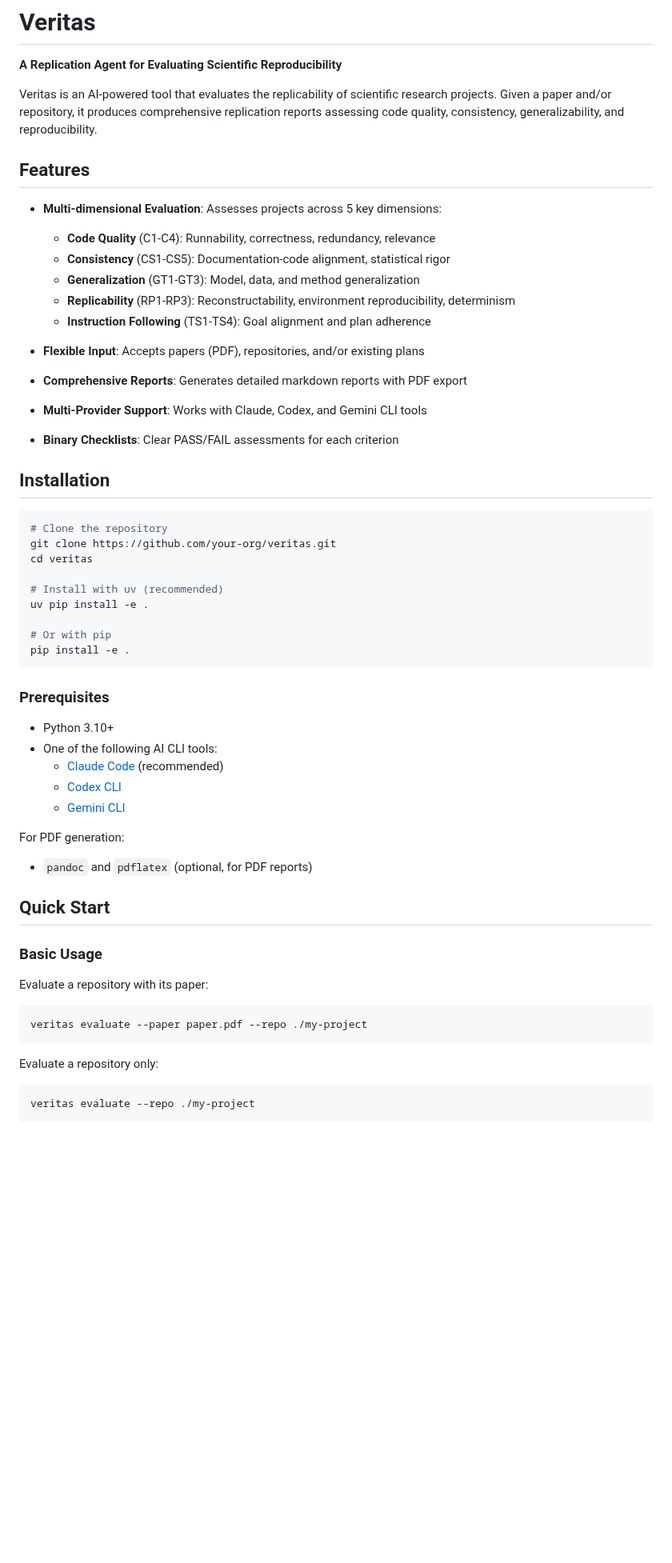
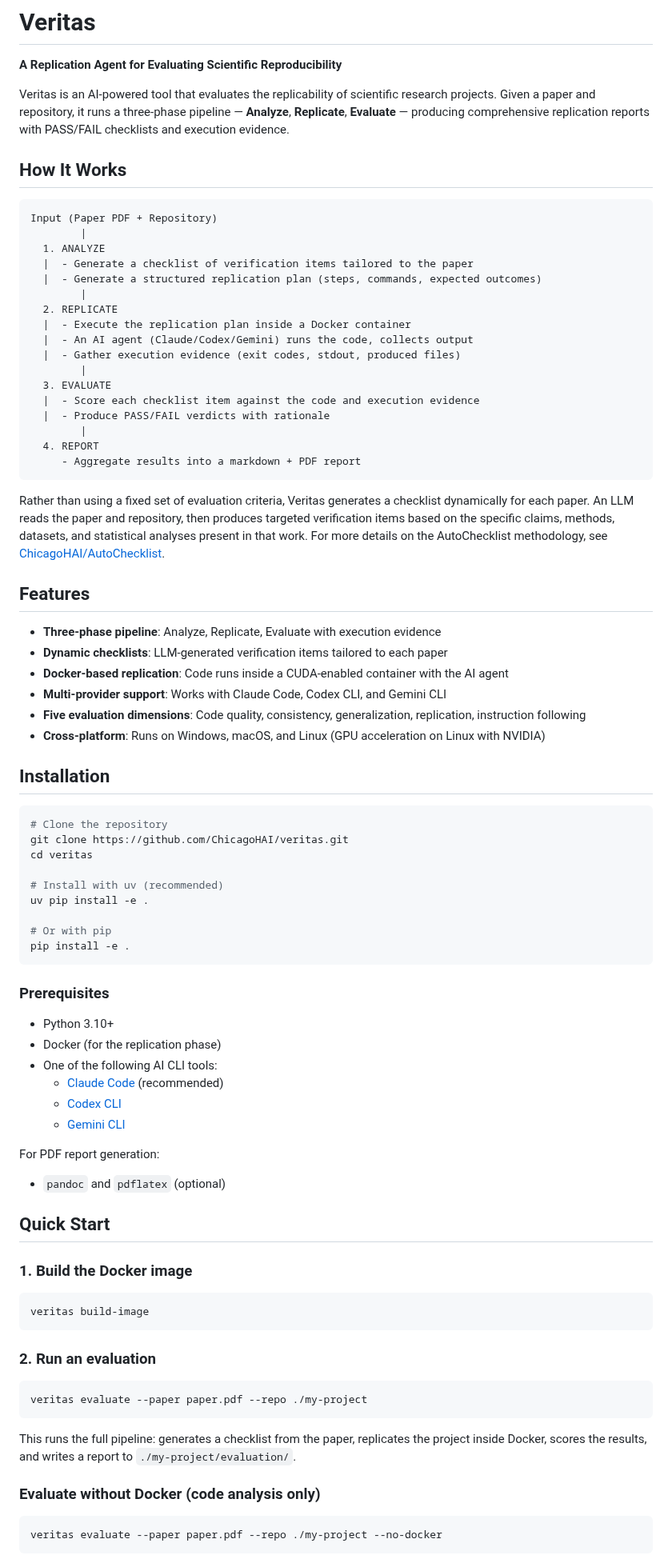
Before and after one commit to ChicagoHAI/veritas, a Markdown page: README.md, the part around one of its changes. Shown at 80% size. GitHub-like rendering; blank space fills up the shorter version.

Commit message:
docs: update README

````diff
--- a/README.md
+++ b/README.md
@@ -2,27 +2,46 @@
 
 **A Replication Agent for Evaluating Scientific Reproducibility**
 
-Veritas is an AI-powered tool that evaluates the replicability of scientific research projects. Given a paper and/or repository, it produces comprehensive replication reports assessing code quality, consistency, generalizability, and reproducibility.
+Veritas is an AI-powered tool that evaluates the replicability of scientific research projects. Given a paper and repository, it runs a three-phase pipeline — **Analyze**, **Replicate**, **Evaluate** — producing comprehensive replication reports with PASS/FAIL checklists and execution evidence.
+
+## How It Works
+
+```
+Input (Paper PDF + Repository)
+        |
+  1. ANALYZE
+  |  - Generate a checklist of verification items tailored to the paper
+  |  - Generate a structured replication plan (steps, commands, expected outcomes)
+        |
+  2. REPLICATE
+  |  - Execute the replication plan inside a Docker container
+  |  - An AI agent (Claude/Codex/Gemini) runs the code, collects output
+  |  - Gather execution evidence (exit codes, stdout, produced files)
+        |
+  3. EVALUATE
+  |  - Score each checklist item against the code and execution evidence
+  |  - Produce PASS/FAIL verdicts with rationale
+        |
+  4. REPORT
+     - Aggregate results into a markdown + PDF report
+```
+
+Rather than using a fixed set of evaluation criteria, Veritas generates a checklist dynamically for each paper. An LLM reads the paper and repository, then produces targeted verification items based on the specific claims, methods, datasets, and statistical analyses present in that work. For more details on the AutoChecklist methodology, see [ChicagoHAI/AutoChecklist](https://github.com/ChicagoHAI/AutoChecklist).
 
 ## Features
 
-- **Multi-dimensional Evaluation**: Assesses projects across 5 key dimensions:
-  - **Code Quality** (C1-C4): Runnability, correctness, redundancy, relevance
-  - **Consistency** (CS1-CS5): Documentation-code alignment, statistical rigor
-  - **Generalization** (GT1-GT3): Model, data, and method generalization
-  - **Replicability** (RP1-RP3): Reconstructability, environment reproducibility, determinism
-  - **Instruction Following** (TS1-TS4): Goal alignment and plan adherence
-
-- **Flexible Input**: Accepts papers (PDF), repositories, and/or existing plans
-- **Comprehensive Reports**: Generates detailed markdown reports with PDF export
-- **Multi-Provider Support**: Works with Claude, Codex, and Gemini CLI tools
-- **Binary Checklists**: Clear PASS/FAIL assessments for each criterion
+- **Three-phase pipeline**: Analyze, Replicate, Evaluate with execution evidence
+- **Dynamic checklists**: LLM-generated verification items tailored to each paper
+- **Docker-based replication**: Code runs inside a CUDA-enabled container with the AI agent
+- **Multi-provider support**: Works with Claude Code, Codex CLI, and Gemini CLI
+- **Five evaluation dimensions**: Code quality, consistency, generalization, replication, instruction following
+- **Cross-platform**: Runs on Windows, macOS, and Linux (GPU acceleration on Linux with NVIDIA)
 
 ## Installation
 
 ```bash
 # Clone the repository
-git clone https://github.com/your-org/veritas.git
+git clone https://github.com/ChicagoHAI/veritas.git
 cd veritas
 
 # Install with uv (recommended)
@@ -35,27 +54,34 @@ pip install -e .
 ### Prerequisites
 
 - Python 3.10+
+- Docker (for the replication phase)
 - One of the following AI CLI tools:
   - [Claude Code](https://claude.com/claude-code) (recommended)
   - [Codex CLI](https://github.com/openai/codex)
   - [Gemini CLI](https://ai.google.dev/gemini-api)
 
-For PDF generation:
-- `pandoc` and `pdflatex` (optional, for PDF reports)
+For PDF report generation:
+- `pandoc` and `pdflatex` (optional)
 
 ## Quick Start
 
-### Basic Usage
+### 1. Build the Docker image
 
-Evaluate a repository with its paper:
+```bash
+veritas build-image
+```
+
+### 2. Run an evaluation
 
 ```bash
 veritas evaluate --paper paper.pdf --repo ./my-project
 ```
 
-Evaluate a repository only:
+This runs the full pipeline: generates a checklist from the paper, replicates the project inside Docker, scores the results, and writes a report to `./my-project/evaluation/`.
+
+### Evaluate without Docker (code analysis only)
 
 ```bash
-veritas evaluate --repo ./my-project
+veritas evaluate --paper paper.pdf --repo ./my-project --no-docker
 ```
 
````
Also changed, not shown: other parts of README.md (+86 -130 lines).
